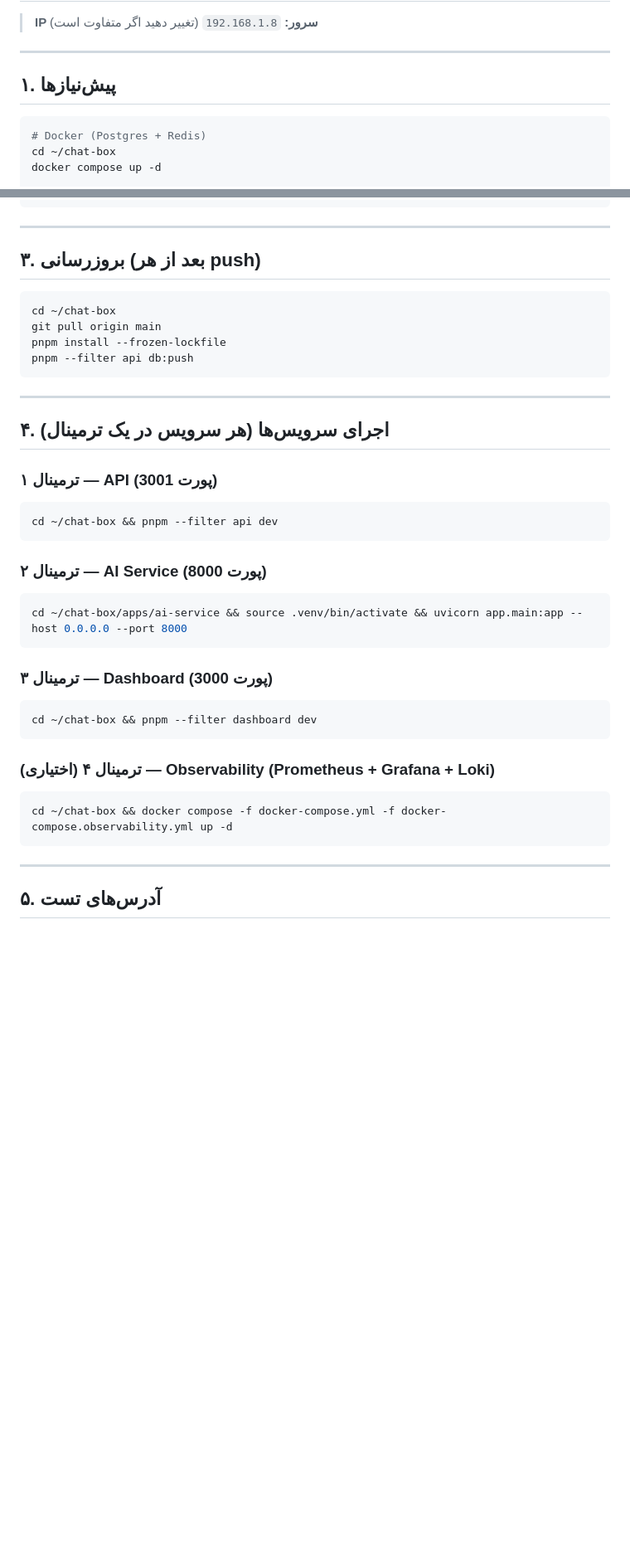
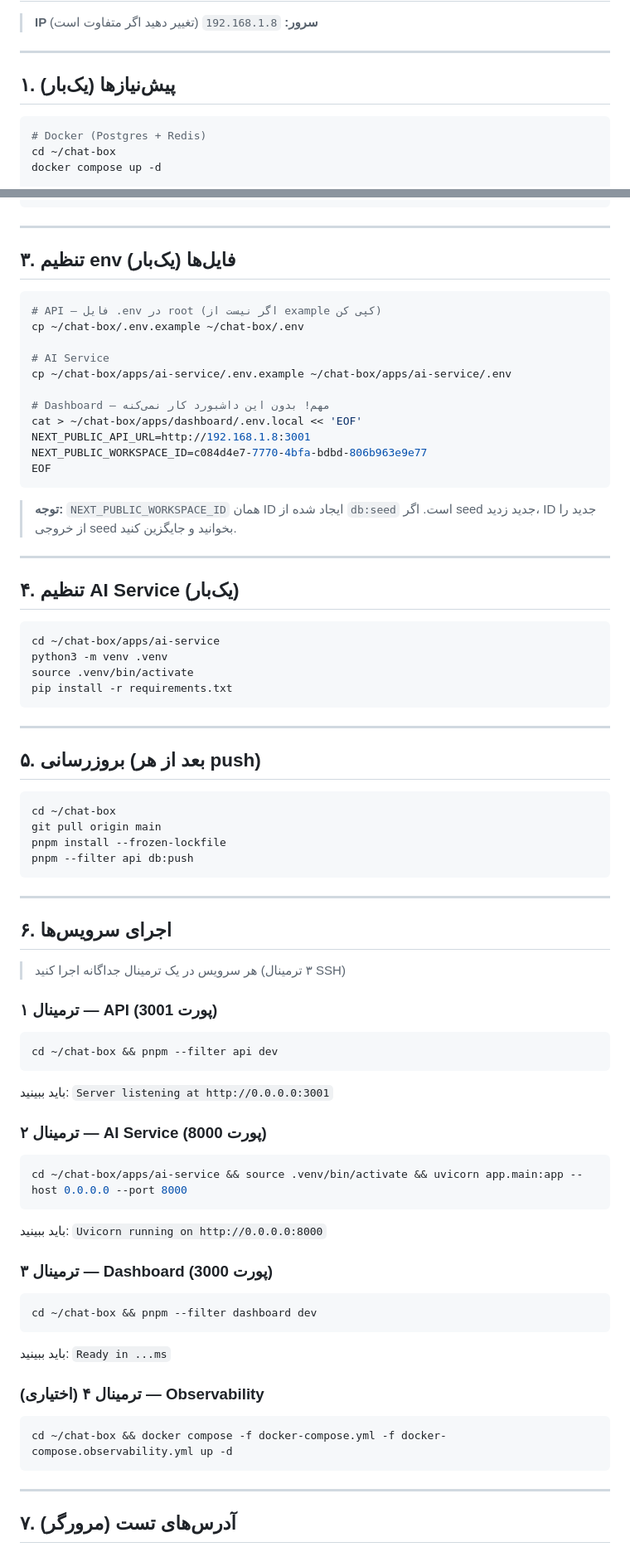
Before and after one commit to hamid67fathi/chatbox, a Markdown page: docs/STARTUP-AND-TEST.md, 2 parts joined by grey strips. Shown at 83% size. GitHub-like rendering; blank space fills up the shorter version.

````diff
--- a/docs/STARTUP-AND-TEST.md
+++ b/docs/STARTUP-AND-TEST.md
@@ -4,7 +4,7 @@
 
 ---
 
-## ۱. پیش‌نیازها
+## ۱. پیش‌نیازها (یک‌بار)
 
 ```bash
 # Docker (Postgres + Redis)
@@ -28,7 +28,39 @@ pnpm --filter api db:seed       # داده اولیه
 
 ---
 
-## ۳. بروزرسانی (بعد از هر push)
+## ۳. تنظیم env فایل‌ها (یک‌بار)
+
+```bash
+# API — فایل .env در root (اگر نیست از example کپی کن)
+cp ~/chat-box/.env.example ~/chat-box/.env
+
+# AI Service
+cp ~/chat-box/apps/ai-service/.env.example ~/chat-box/apps/ai-service/.env
+
+# Dashboard — مهم! بدون این داشبورد کار نمی‌کنه
+cat > ~/chat-box/apps/dashboard/.env.local << 'EOF'
+NEXT_PUBLIC_API_URL=http://192.168.1.8:3001
+NEXT_PUBLIC_WORKSPACE_ID=c084d4e7-7770-4bfa-bdbd-806b963e9e77
+EOF
+```
+
+> **توجه:** `NEXT_PUBLIC_WORKSPACE_ID` همان ID ایجاد شده از `db:seed` است.
+> اگر seed جدید زدید، ID جدید را از خروجی seed بخوانید و جایگزین کنید.
+
+---
+
+## ۴. تنظیم AI Service (یک‌بار)
+
+```bash
+cd ~/chat-box/apps/ai-service
+python3 -m venv .venv
+source .venv/bin/activate
+pip install -r requirements.txt
+```
+
+---
+
+## ۵. بروزرسانی (بعد از هر push)
 
 ```bash
 cd ~/chat-box
@@ -39,29 +71,34 @@ pnpm --filter api db:push
 
 ---
 
-## ۴. اجرای سرویس‌ها (هر سرویس در یک ترمینال)
+## ۶. اجرای سرویس‌ها
+
+> هر سرویس در یک ترمینال جداگانه اجرا کنید (۳ ترمینال SSH)
 
 ### ترمینال ۱ — API (پورت 3001)
 ```bash
 cd ~/chat-box && pnpm --filter api dev
 ```
+باید ببینید: `Server listening at http://0.0.0.0:3001`
 
 ### ترمینال ۲ — AI Service (پورت 8000)
 ```bash
 cd ~/chat-box/apps/ai-service && source .venv/bin/activate && uvicorn app.main:app --host 0.0.0.0 --port 8000
 ```
+باید ببینید: `Uvicorn running on http://0.0.0.0:8000`
 
 ### ترمینال ۳ — Dashboard (پورت 3000)
 ```bash
 cd ~/chat-box && pnpm --filter dashboard dev
 ```
+باید ببینید: `Ready in ...ms`
 
-### (اختیاری) ترمینال ۴ — Observability (Prometheus + Grafana + Loki)
+### (اختیاری) ترمینال ۴ — Observability
 ```bash
 cd ~/chat-box && docker compose -f docker-compose.yml -f docker-compose.observability.yml up -d
 ```
 
 ---
 
-## ۵. آدرس‌های تست
+## ۷. آدرس‌های تست (مرورگر)
 
````
Also changed, not shown: other parts of docs/STARTUP-AND-TEST.md (+45 -24 lines).
